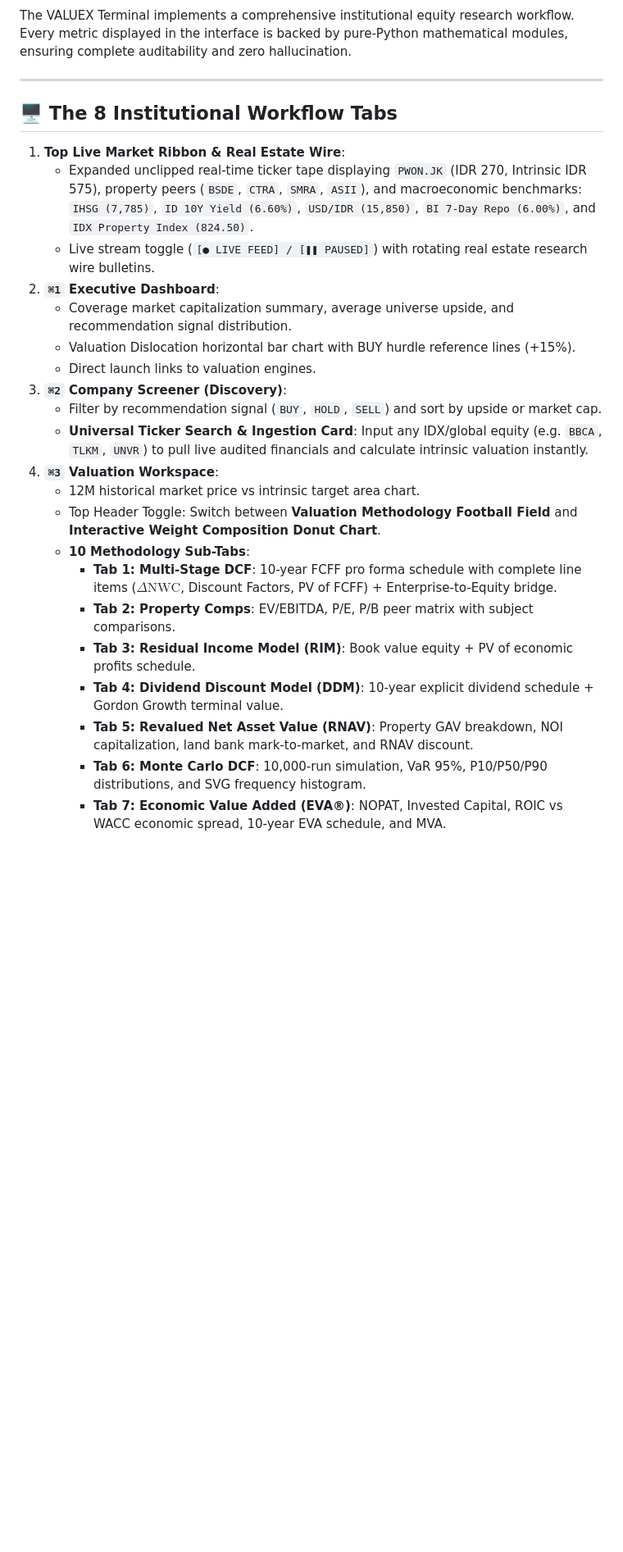
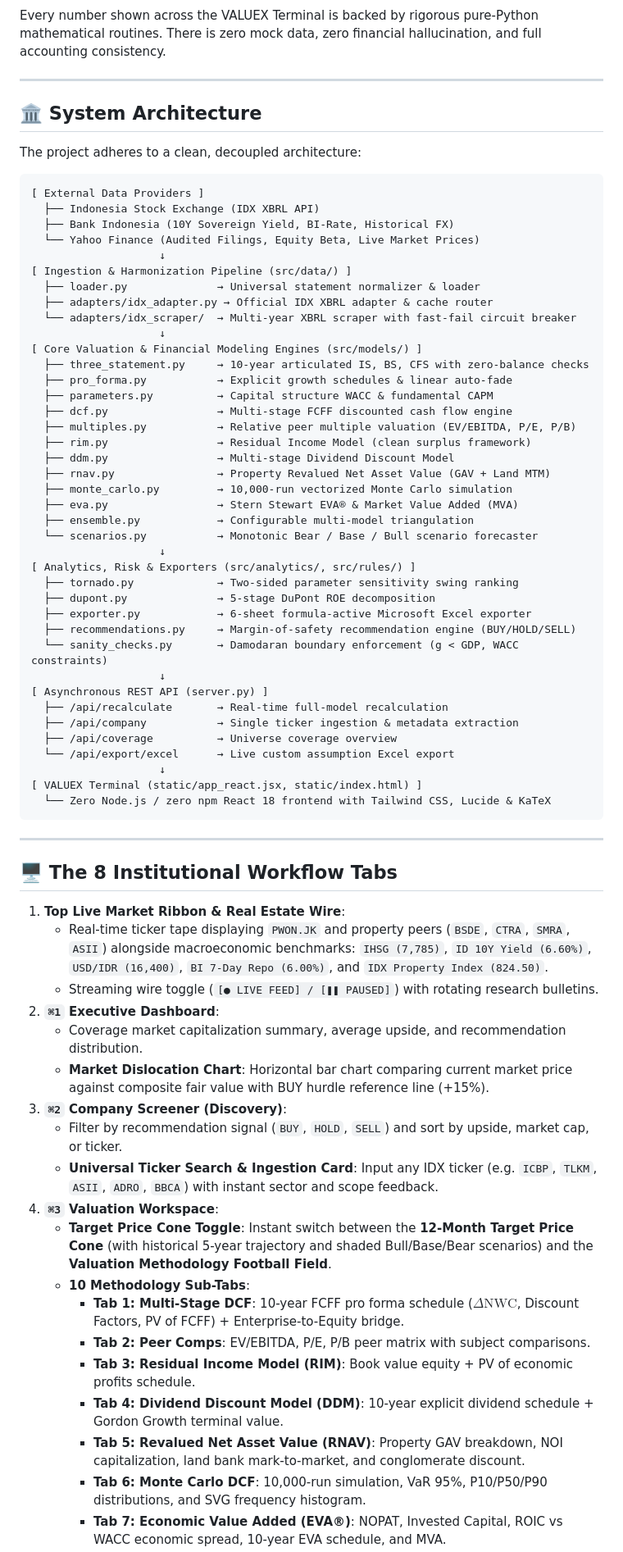
Before and after one commit to celeebi/DBV_Midterm, a Markdown page: README.md, the part around one of its changes. Shown at 82% size. GitHub-like rendering; blank space fills up the shorter version.

Commit message:
docs: create end-to-end comprehensive user-friendly README.md for latest edition

````diff
--- a/README.md
+++ b/README.md
@@ -63,29 +112,75 @@ flowchart LR
 ```
 
-The VALUEX Terminal implements a comprehensive institutional equity research workflow. Every metric displayed in the interface is backed by pure-Python mathematical modules, ensuring complete auditability and zero hallucination.
+Every number shown across the VALUEX Terminal is backed by rigorous pure-Python mathematical routines. There is zero mock data, zero financial hallucination, and full accounting consistency.
+
+---
+
+## 🏛 System Architecture
+
+The project adheres to a clean, decoupled architecture:
+
+```
+[ External Data Providers ]
+  ├── Indonesia Stock Exchange (IDX XBRL API)
+  ├── Bank Indonesia (10Y Sovereign Yield, BI-Rate, Historical FX)
+  └── Yahoo Finance (Audited Filings, Equity Beta, Live Market Prices)
+                    ↓
+[ Ingestion & Harmonization Pipeline (src/data/) ]
+  ├── loader.py              → Universal statement normalizer & loader
+  ├── adapters/idx_adapter.py → Official IDX XBRL adapter & cache router
+  └── adapters/idx_scraper/  → Multi-year XBRL scraper with fast-fail circuit breaker
+                    ↓
+[ Core Valuation & Financial Modeling Engines (src/models/) ]
+  ├── three_statement.py     → 10-year articulated IS, BS, CFS with zero-balance checks
+  ├── pro_forma.py           → Explicit growth schedules & linear auto-fade
+  ├── parameters.py          → Capital structure WACC & fundamental CAPM
+  ├── dcf.py                 → Multi-stage FCFF discounted cash flow engine
+  ├── multiples.py           → Relative peer multiple valuation (EV/EBITDA, P/E, P/B)
+  ├── rim.py                 → Residual Income Model (clean surplus framework)
+  ├── ddm.py                 → Multi-stage Dividend Discount Model
+  ├── rnav.py                → Property Revalued Net Asset Value (GAV + Land MTM)
+  ├── monte_carlo.py         → 10,000-run vectorized Monte Carlo simulation
+  ├── eva.py                 → Stern Stewart EVA® & Market Value Added (MVA)
+  ├── ensemble.py            → Configurable multi-model triangulation
+  └── scenarios.py           → Monotonic Bear / Base / Bull scenario forecaster
+                    ↓
+[ Analytics, Risk & Exporters (src/analytics/, src/rules/) ]
+  ├── tornado.py             → Two-sided parameter sensitivity swing ranking
+  ├── dupont.py              → 5-stage DuPont ROE decomposition
+  ├── exporter.py            → 6-sheet formula-active Microsoft Excel exporter
+  ├── recommendations.py     → Margin-of-safety recommendation engine (BUY/HOLD/SELL)
+  └── sanity_checks.py       → Damodaran boundary enforcement (g < GDP, WACC constraints)
+                    ↓
+[ Asynchronous REST API (server.py) ]
+  ├── /api/recalculate       → Real-time full-model recalculation
+  ├── /api/company           → Single ticker ingestion & metadata extraction
+  ├── /api/coverage          → Universe coverage overview
+  └── /api/export/excel      → Live custom assumption Excel export
+                    ↓
+[ VALUEX Terminal (static/app_react.jsx, static/index.html) ]
+  └── Zero Node.js / zero npm React 18 frontend with Tailwind CSS, Lucide & KaTeX
+```
 
 ---
 
 ## 🖥️ The 8 Institutional Workflow Tabs
 
 1. **Top Live Market Ribbon & Real Estate Wire**:
-   - Expanded unclipped real-time ticker tape displaying `PWON.JK` (IDR 270, Intrinsic IDR 575), property peers (`BSDE`, `CTRA`, `SMRA`, `ASII`), and macroeconomic benchmarks: `IHSG (7,785)`, `ID 10Y Yield (6.60%)`, `USD/IDR (15,850)`, `BI 7-Day Repo (6.00%)`, and `IDX Property Index (824.50)`.
-   - Live stream toggle (`[● LIVE FEED] / [❚❚ PAUSED]`) with rotating real estate research wire bulletins.
+   - Real-time ticker tape displaying `PWON.JK` and property peers (`BSDE`, `CTRA`, `SMRA`, `ASII`) alongside macroeconomic benchmarks: `IHSG (7,785)`, `ID 10Y Yield (6.60%)`, `USD/IDR (16,400)`, `BI 7-Day Repo (6.00%)`, and `IDX Property Index (824.50)`.
+   - Streaming wire toggle (`[● LIVE FEED] / [❚❚ PAUSED]`) with rotating research bulletins.
 2. **`⌘1` Executive Dashboard**:
-   - Coverage market capitalization summary, average universe upside, and recommendation signal distribution.
-   - Valuation Dislocation horizontal bar chart with BUY hurdle reference lines (+15%).
-   - Direct launch links to valuation engines.
+   - Coverage market capitalization summary, average upside, and recommendation distribution.
+   - **Market Dislocation Chart**: Horizontal bar chart comparing current market price against composite fair value with BUY hurdle reference line (+15%).
 3. **`⌘2` Company Screener (Discovery)**:
-   - Filter by recommendation signal (`BUY`, `HOLD`, `SELL`) and sort by upside or market cap.
-   - **Universal Ticker Search & Ingestion Card**: Input any IDX/global equity (e.g. `BBCA`, `TLKM`, `UNVR`) to pull live audited financials and calculate intrinsic valuation instantly.
+   - Filter by recommendation signal (`BUY`, `HOLD`, `SELL`) and sort by upside, market cap, or ticker.
+   - **Universal Ticker Search & Ingestion Card**: Input any IDX ticker (e.g. `ICBP`, `TLKM`, `ASII`, `ADRO`, `BBCA`) with instant sector and scope feedback.
 4. **`⌘3` Valuation Workspace**:
-   - 12M historical market price vs intrinsic target area chart.
-   - Top Header Toggle: Switch between **Valuation Methodology Football Field** and **Interactive Weight Composition Donut Chart**.
+   - **Target Price Cone Toggle**: Instant switch between the **12-Month Target Price Cone** (with historical 5-year trajectory and shaded Bull/Base/Bear scenarios) and the **Valuation Methodology Football Field**.
    - **10 Methodology Sub-Tabs**:
-     - **Tab 1: Multi-Stage DCF**: 10-year FCFF pro forma schedule with complete line items ($\Delta\text{NWC}$, Discount Factors, PV of FCFF) + Enterprise-to-Equity bridge.
-     - **Tab 2: Property Comps**: EV/EBITDA, P/E, P/B peer matrix with subject comparisons.
+     - **Tab 1: Multi-Stage DCF**: 10-year FCFF pro forma schedule ($\Delta\text{NWC}$, Discount Factors, PV of FCFF) + Enterprise-to-Equity bridge.
+     - **Tab 2: Peer Comps**: EV/EBITDA, P/E, P/B peer matrix with subject comparisons.
      - **Tab 3: Residual Income Model (RIM)**: Book value equity + PV of economic profits schedule.
      - **Tab 4: Dividend Discount Model (DDM)**: 10-year explicit dividend schedule + Gordon Growth terminal value.
-     - **Tab 5: Revalued Net Asset Value (RNAV)**: Property GAV breakdown, NOI capitalization, land bank mark-to-market, and RNAV discount.
+     - **Tab 5: Revalued Net Asset Value (RNAV)**: Property GAV breakdown, NOI capitalization, land bank mark-to-market, and conglomerate discount.
      - **Tab 6: Monte Carlo DCF**: 10,000-run simulation, VaR 95%, P10/P50/P90 distributions, and SVG frequency histogram.
      - **Tab 7: Economic Value Added (EVA®)**: NOPAT, Invested Capital, ROIC vs WACC economic spread, 10-year EVA schedule, and MVA.
````
Also changed, not shown: other parts of README.md (+297 -259 lines).
